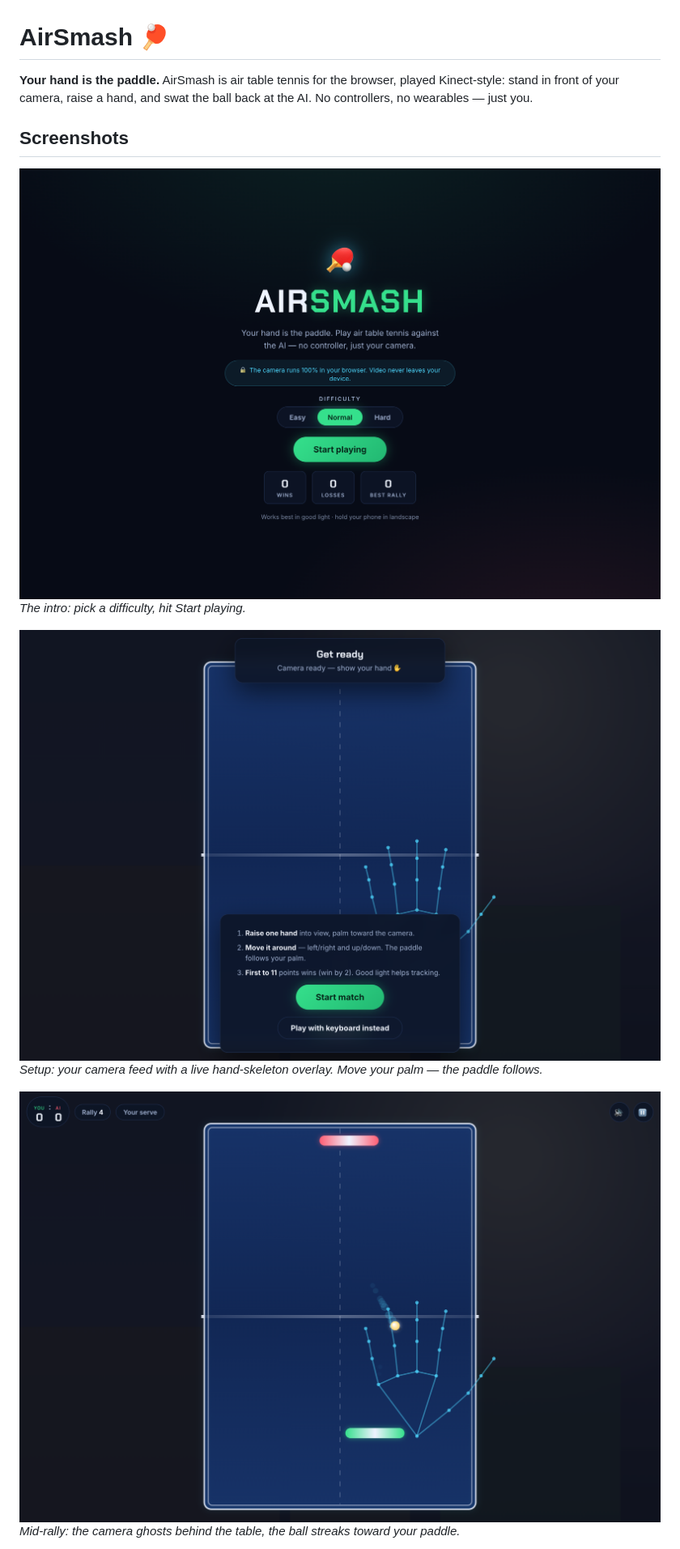
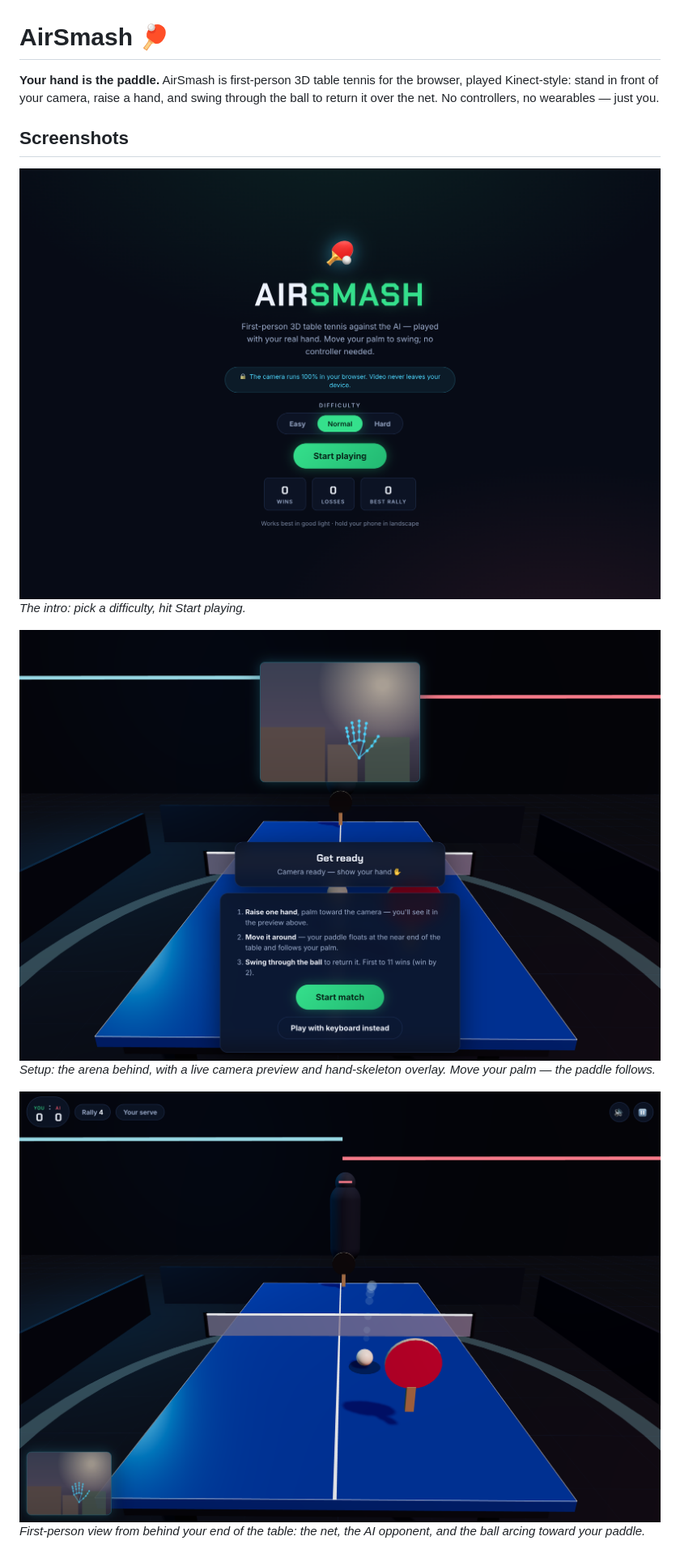
Before and after one commit to nighomni123/airsmash, a Markdown page: README.md, the part around the change printed below. Shown: that part at 81% size. Rendered like a GitHub page; pictures changed too: screenshots/gameplay.png, screenshots/intro.png, screenshots/setup.png.

```diff
--- a/README.md
+++ b/README.md
@@ -1,6 +1,6 @@
 # AirSmash 🏓
 
-**Your hand is the paddle.** AirSmash is air table tennis for the browser, played Kinect-style: stand in front of your camera, raise a hand, and swat the ball back at the AI. No controllers, no wearables — just you.
+**Your hand is the paddle.** AirSmash is first-person 3D table tennis for the browser, played Kinect-style: stand in front of your camera, raise a hand, and swing through the ball to return it over the net. No controllers, no wearables — just you.
 
 ## Screenshots
 
@@ -8,10 +8,10 @@
 *The intro: pick a difficulty, hit Start playing.*
 
 ![Setup & calibration](screenshots/setup.png)
-*Setup: your camera feed with a live hand-skeleton overlay. Move your palm — the paddle follows.*
+*Setup: the arena behind, with a live camera preview and hand-skeleton overlay. Move your palm — the paddle follows.*
 
 ![Gameplay](screenshots/gameplay.png)
-*Mid-rally: the camera ghosts behind the table, the ball streaks toward your paddle.*
+*First-person view from behind your end of the table: the net, the AI opponent, and the ball arcing toward your paddle.*
 
 ![Paused](screenshots/pause.png)
 *Pause overlay — resume, restart, or quit.*
```
Also changed, not shown: other parts of README.md (+24 -16 lines), AGENTS.md (+71 -50 lines), screenshots/gameover.png, screenshots/pause.png, 6 other files.
